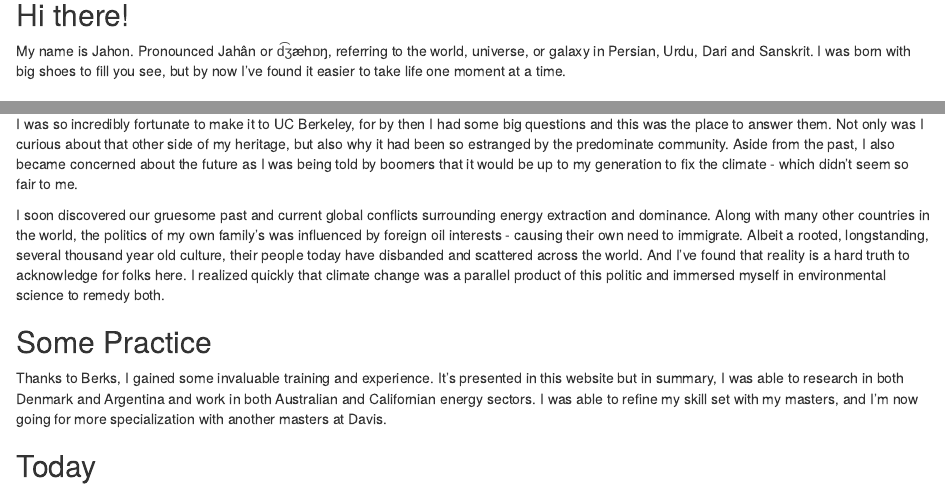
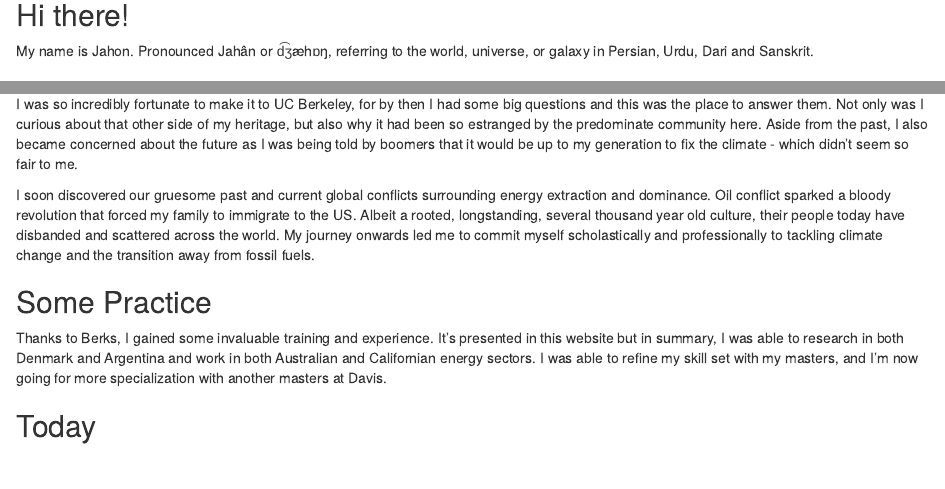
Before and after one commit to jahonamir/jahonamir.com, an R Markdown document (content/post/About.Rmd): the page in a window 1100 px wide, from 180 px down, and a second part further down, joined at a grey line. Rendered offline with R 4.5, knitr and Pandoc, with nearby package versions.

Commit message:
About me photo and content update

```diff
--- a/content/post/About.Rmd
+++ b/content/post/About.Rmd
@@ -15,7 +15,7 @@ knitr::opts_chunk$set(collapse = TRUE, out.width = "100%")
 
 ## Hi there!
 
-My name is Jahon. Pronounced Jahân or d͡ʒæhɒŋ, referring to the world, universe, or galaxy in Persian, Urdu, Dari and Sanskrit. I was born with big shoes to fill you see, but by now I've found it easier to take life one moment at a time.
+My name is Jahon. Pronounced Jahân or d͡ʒæhɒŋ, referring to the world, universe, or galaxy in Persian, Urdu, Dari and Sanskrit.
 
 ## A Clue
 
@@ -23,9 +23,9 @@ Although I was given this grandiose name, I never fully knew it's meaning until
 
 ## The Search
 
-I was so incredibly fortunate to make it to UC Berkeley, for by then I had some big questions and this was the place to answer them.  Not only was I curious about that other side of my heritage, but also why it had been so estranged by the predominate community. Aside from the past, I also became concerned about the future as I was being told by boomers that it would be up to my generation to fix the climate - which didn't seem so fair to me.
+I was so incredibly fortunate to make it to UC Berkeley, for by then I had some big questions and this was the place to answer them.  Not only was I curious about that other side of my heritage, but also why it had been so estranged by the predominate community here. Aside from the past, I also became concerned about the future as I was being told by boomers that it would be up to my generation to fix the climate - which didn't seem so fair to me.
 
-I soon discovered our gruesome past and current global conflicts surrounding energy extraction and dominance. Along with many other countries in the world, the politics of my own family's was influenced by foreign oil interests - causing their own need to immigrate. Albeit a rooted, longstanding, several thousand year old culture, their people today have disbanded and scattered across the world. And I've found that reality is a hard truth to acknowledge for folks here. I realized quickly that climate change was a parallel product of this politic and immersed myself in environmental science to remedy both.
+I soon discovered our gruesome past and current global conflicts surrounding energy extraction and dominance. Oil conflict sparked a bloody revolution that forced my family to immigrate to the US. Albeit a rooted, longstanding, several thousand year old culture, their people today have disbanded and scattered across the world. My journey onwards led me to commit myself scholastically and professionally to tackling climate change and the transition away from fossil fuels.
 
 ## Some Practice
 
```
Also changed, not shown: content/post/About.html, 5 other files.
